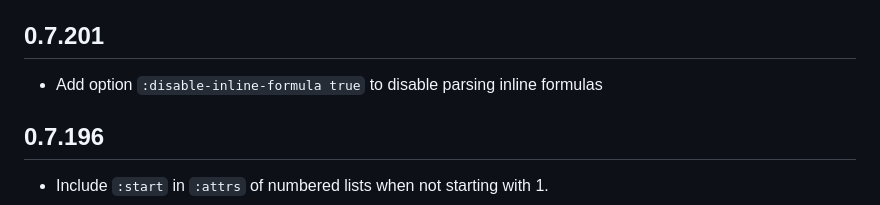
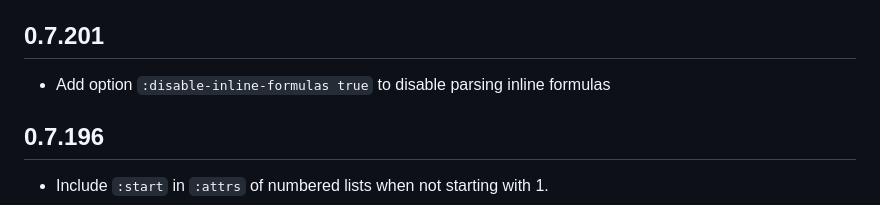
Before and after one commit to nextjournal/markdown, a Markdown page: CHANGELOG.md, the part around the change. Rendered like a GitHub page.

```diff
--- a/CHANGELOG.md
+++ b/CHANGELOG.md
@@ -8,7 +8,7 @@
 
 ## 0.7.201
 
-- Add option `:disable-inline-formula true` to disable parsing inline formulas
+- Add option `:disable-inline-formulas true` to disable parsing inline formulas
 
 ## 0.7.196
 
```
Also changed, not shown: 1 other file.
